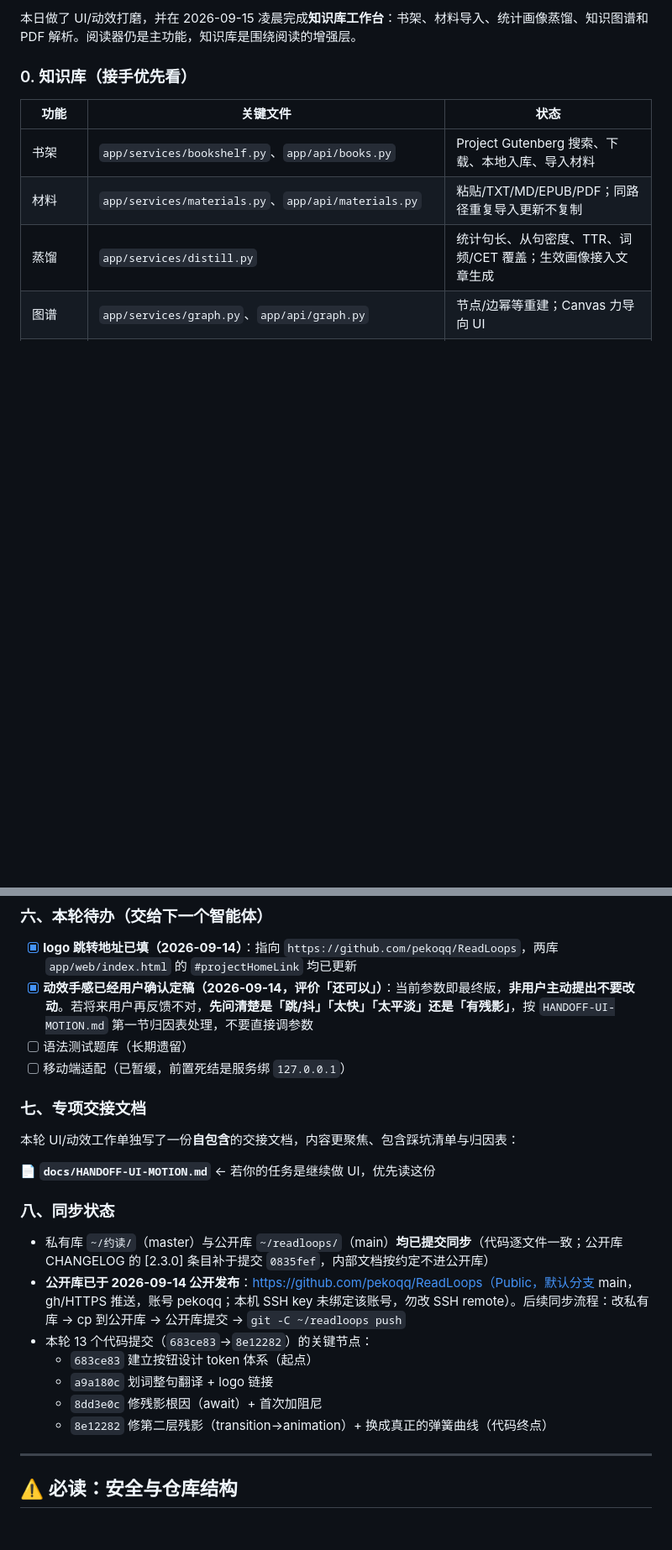
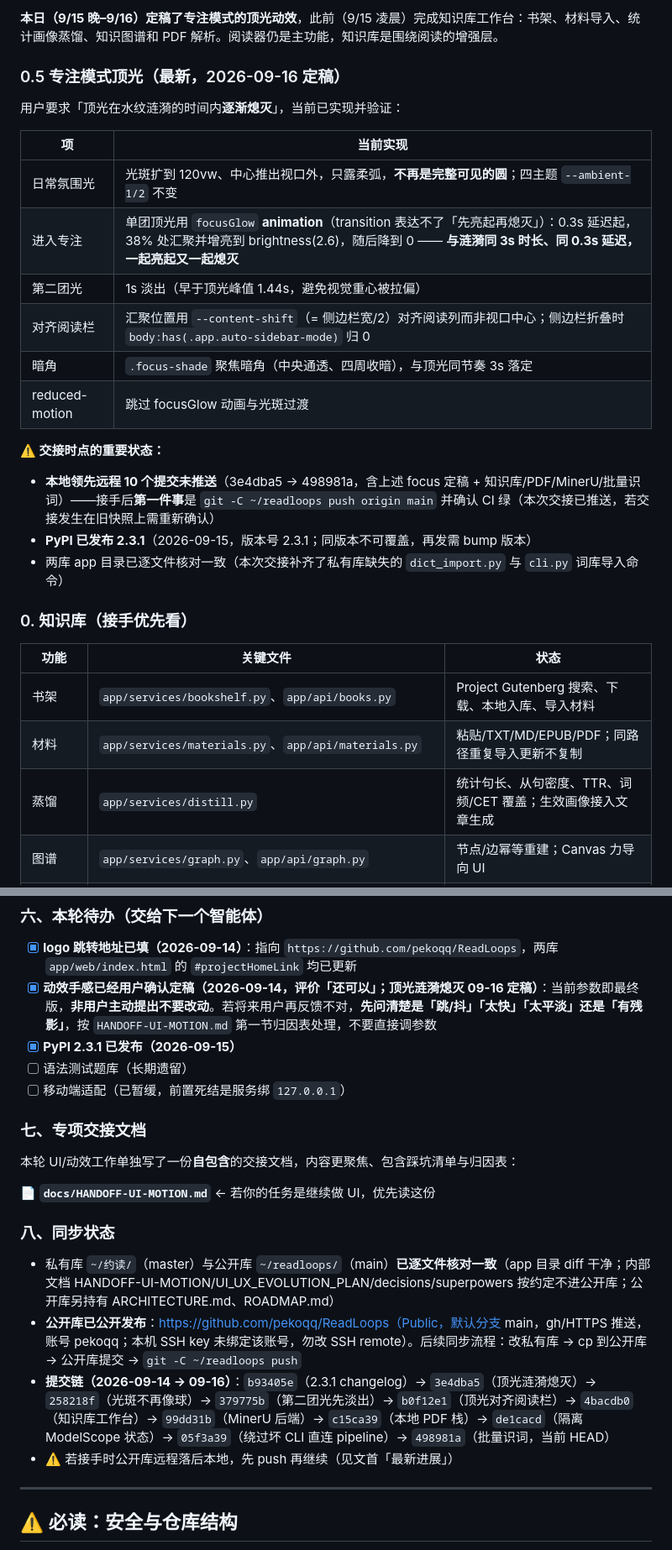
Before and after one commit to pekoqq/ReadLoops, a Markdown page: docs/HANDOFF.md, 2 parts joined by grey strips. Shown at 84% size. Drawn GitHub-style; blank space fills up the shorter version.

```diff
--- a/docs/HANDOFF.md
+++ b/docs/HANDOFF.md
@@ -10,5 +10,23 @@
 
-本日做了 UI/动效打磨，并在 2026-09-15 凌晨完成**知识库工作台**：书架、材料导入、统计画像蒸馏、知识图谱和 PDF 解析。阅读器仍是主功能，知识库是围绕阅读的增强层。
+**本日（9/15 晚–9/16）定稿了专注模式的顶光动效**，此前（9/15 凌晨）完成知识库工作台：书架、材料导入、统计画像蒸馏、知识图谱和 PDF 解析。阅读器仍是主功能，知识库是围绕阅读的增强层。
+
+### 0.5 专注模式顶光（最新，2026-09-16 定稿）
+
+用户要求「顶光在水纹涟漪的时间内**逐渐熄灭**」，当前已实现并验证：
+
+| 项 | 当前实现 |
+|---|---|
+| 日常氛围光 | 光斑扩到 120vw、中心推出视口外，只露柔弧，**不再是完整可见的圆**；四主题 `--ambient-1/2` 不变 |
+| 进入专注 | 单团顶光用 `focusGlow` **animation**（transition 表达不了「先亮起再熄灭」）：0.3s 延迟起，38% 处汇聚并增亮到 brightness(2.6)，随后降到 0 —— **与涟漪同 3s 时长、同 0.3s 延迟，一起亮起又一起熄灭** |
+| 第二团光 | 1s 淡出（早于顶光峰值 1.44s，避免视觉重心被拉偏） |
+| 对齐阅读栏 | 汇聚位置用 `--content-shift`（= 侧边栏宽/2）对齐阅读列而非视口中心；侧边栏折叠时 `body:has(.app.auto-sidebar-mode)` 归 0 |
+| 暗角 | `.focus-shade` 聚焦暗角（中央通透、四周收暗），与顶光同节奏 3s 落定 |
+| reduced-motion | 跳过 focusGlow 动画与光斑过渡 |
+
+**⚠️ 交接时点的重要状态：**
+- **本地领先远程 10 个提交未推送**（3e4dba5 → 498981a，含上述 focus 定稿 + 知识库/PDF/MinerU/批量识词）——接手后**第一件事**是 `git -C ~/readloops push origin main` 并确认 CI 绿（本次交接已推送，若交接发生在旧快照上需重新确认）
+- **PyPI 已发布 2.3.1**（2026-09-15，版本号 2.3.1；同版本不可覆盖，再发需 bump 版本）
+- 两库 app 目录已逐文件核对一致（本次交接补齐了私有库缺失的 `dict_import.py` 与 `cli.py` 词库导入命令）
 
 ### 0. 知识库（接手优先看）
 
@@ -86,7 +104,8 @@ MinerU 模型缓存/状态在 `data/mineru-cache`、`data/mineru-home`，均不
 ### 六、本轮待办（交给下一个智能体）
 
 - [x] **logo 跳转地址已填（2026-09-14）**：指向 `https://github.com/pekoqq/ReadLoops`，两库 `app/web/index.html` 的 `#projectHomeLink` 均已更新
-- [x] **动效手感已经用户确认定稿（2026-09-14，评价「还可以」）**：当前参数即最终版，**非用户主动提出不要改动**。若将来用户再反馈不对，**先问清楚是「跳/抖」「太快」「太平淡」还是「有残影」**，按 `HANDOFF-UI-MOTION.md` 第一节归因表处理，不要直接调参数
+- [x] **动效手感已经用户确认定稿（2026-09-14，评价「还可以」；顶光涟漪熄灭 09-16 定稿）**：当前参数即最终版，**非用户主动提出不要改动**。若将来用户再反馈不对，**先问清楚是「跳/抖」「太快」「太平淡」还是「有残影」**，按 `HANDOFF-UI-MOTION.md` 第一节归因表处理，不要直接调参数
+- [x] **PyPI 2.3.1 已发布（2026-09-15）**
 - [ ] 语法测试题库（长期遗留）
 - [ ] 移动端适配（已暂缓，前置死结是服务绑 `127.0.0.1`）
 
@@ -98,13 +117,10 @@ MinerU 模型缓存/状态在 `data/mineru-cache`、`data/mineru-home`，均不
 
 ### 八、同步状态
 
-- 私有库 `~/约读/`（master）与公开库 `~/readloops/`（main）**均已提交同步**（代码逐文件一致；公开库 CHANGELOG 的 [2.3.0] 条目补于提交 `0835fef`，内部文档按约定不进公开库）
-- **公开库已于 2026-09-14 公开发布**：https://github.com/pekoqq/ReadLoops（Public，默认分支 main，gh/HTTPS 推送，账号 pekoqq；本机 SSH key 未绑定该账号，勿改 SSH remote）。后续同步流程：改私有库 → cp 到公开库 → 公开库提交 → `git -C ~/readloops push`
-- 本轮 13 个代码提交（`683ce83`→`8e12282`）的关键节点：
-  - `683ce83` 建立按钮设计 token 体系（起点）
-  - `a9a180c` 划词整句翻译 + logo 链接
-  - `8dd3e0c` 修残影根因（await）+ 首次加阻尼
-  - `8e12282` 修第二层残影（transition→animation）+ 换成真正的弹簧曲线（代码终点）
+- 私有库 `~/约读/`（master）与公开库 `~/readloops/`（main）**已逐文件核对一致**（app 目录 diff 干净；内部文档 HANDOFF-UI-MOTION/UI_UX_EVOLUTION_PLAN/decisions/superpowers 按约定不进公开库；公开库另持有 ARCHITECTURE.md、ROADMAP.md）
+- **公开库已公开发布**：https://github.com/pekoqq/ReadLoops（Public，默认分支 main，gh/HTTPS 推送，账号 pekoqq；本机 SSH key 未绑定该账号，勿改 SSH remote）。后续同步流程：改私有库 → cp 到公开库 → 公开库提交 → `git -C ~/readloops push`
+- **提交链（2026-09-14 → 09-16）**：`b93405e`（2.3.1 changelog）→ `3e4dba5`（顶光涟漪熄灭）→ `258218f`（光斑不再像球）→ `379775b`（第二团光先淡出）→ `b0f12e1`（顶光对齐阅读栏）→ `4bacdb0`（知识库工作台）→ `99dd31b`（MinerU 后端）→ `c15ca39`（本地 PDF 栈）→ `de1cacd`（隔离 ModelScope 状态）→ `05f3a39`（绕过坏 CLI 直连 pipeline）→ `498981a`（批量识词，当前 HEAD）
+- ⚠️ 若接手时公开库远程落后本地，先 push 再继续（见文首「最新进展」）
 
 ---
 
```
Also changed, not shown: other parts of docs/HANDOFF.md (+3 -3 lines), docs/CHANGELOG.md (+2 -1 lines), docs/PROJECT_MEMORY.md (+11 -0 lines).
